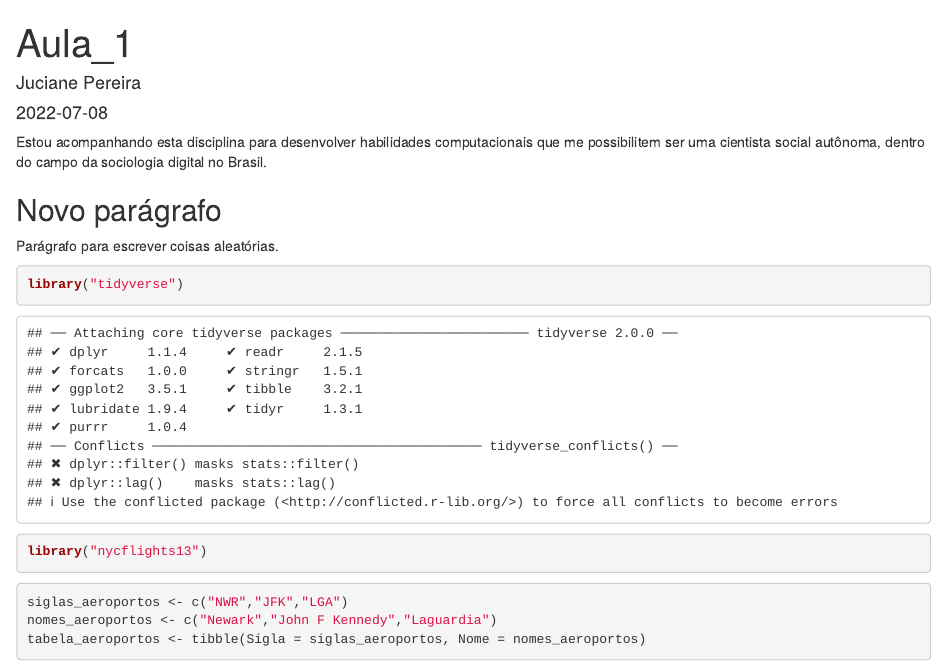
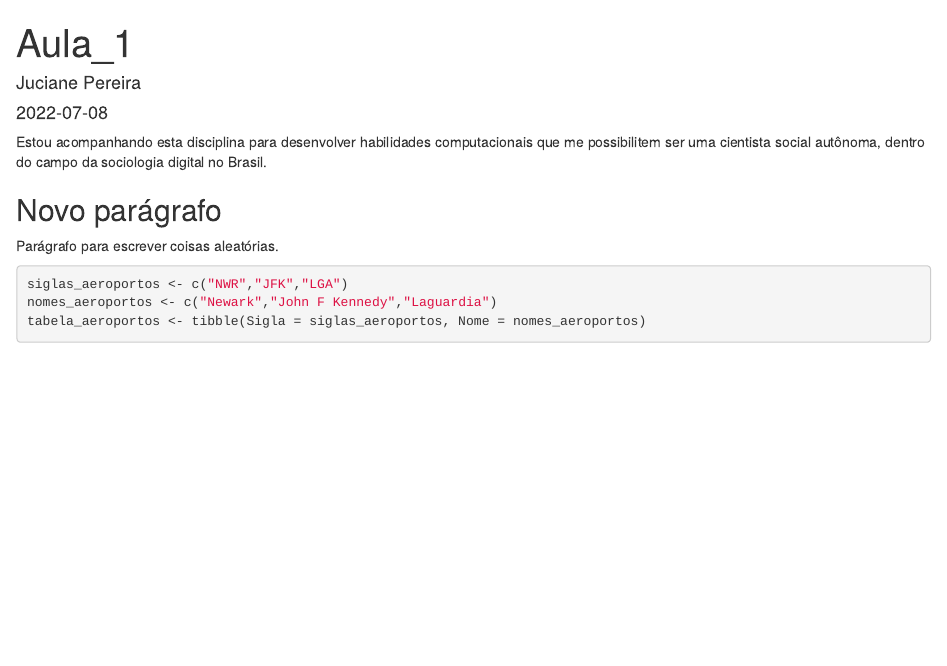
Before and after one commit to jhucyy/curso_intro_r_usp, an R Markdown document (aula_1_rmardown.Rmd): the page in a window 1100 px wide, from its top. Rendered offline with R 4.5, knitr and Pandoc, with nearby package versions; some code elsewhere in the file could not run offline.

Commit message:
atualizações

````diff
--- a/aula_1_rmardown.Rmd
+++ b/aula_1_rmardown.Rmd
@@ -2,7 +2,9 @@
 title: "Aula_1"
 author: "Juciane Pereira"
 date: '2022-07-08'
-output: html_document
+output:
+  word_document: default
+  html_document: default
 df_print: paged
 ---
 
@@ -13,9 +15,9 @@ Estou acompanhando esta disciplina para desenvolver habilidades computacionais q
 Parágrafo para escrever coisas aleatórias.
 
 
-```{r}
-library("tidyverse")
-library("nycflights13")
+```{r library, include=FALSE}
+library(tidyverse)
+library(nycflights13)
 ```
 
 
````
Also changed, not shown: 1 other file.
